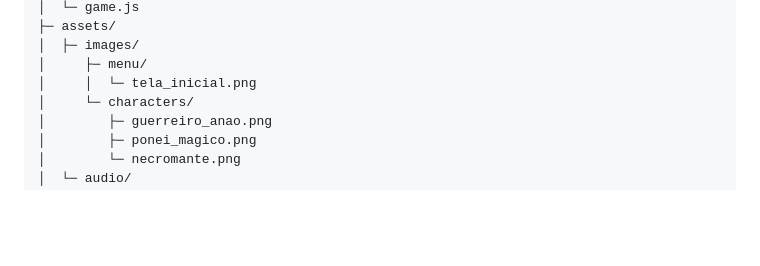
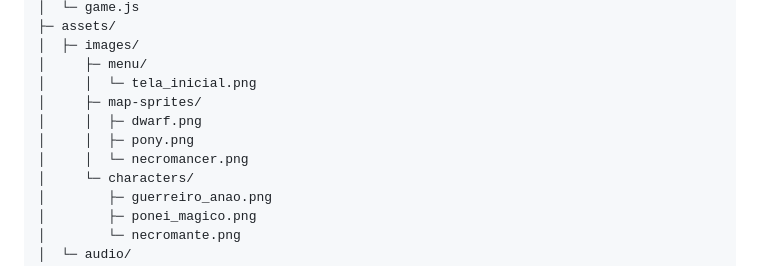
Before and after one commit to CverinhaBr123/ecos-do-abismo-, a Markdown page: README.md, the part around the change. Drawn GitHub-style; blank space fills up the shorter version.

Commit message:
Add character map sprites

```diff
--- a/README.md
+++ b/README.md
@@ -37,6 +37,10 @@ ecos-do-abismo-codex/
 │  ├─ images/
 │     ├─ menu/
 │     │  └─ tela_inicial.png
+│     ├─ map-sprites/
+│     │  ├─ dwarf.png
+│     │  ├─ pony.png
+│     │  └─ necromancer.png
 │     └─ characters/
 │        ├─ guerreiro_anao.png
 │        ├─ ponei_magico.png
```
